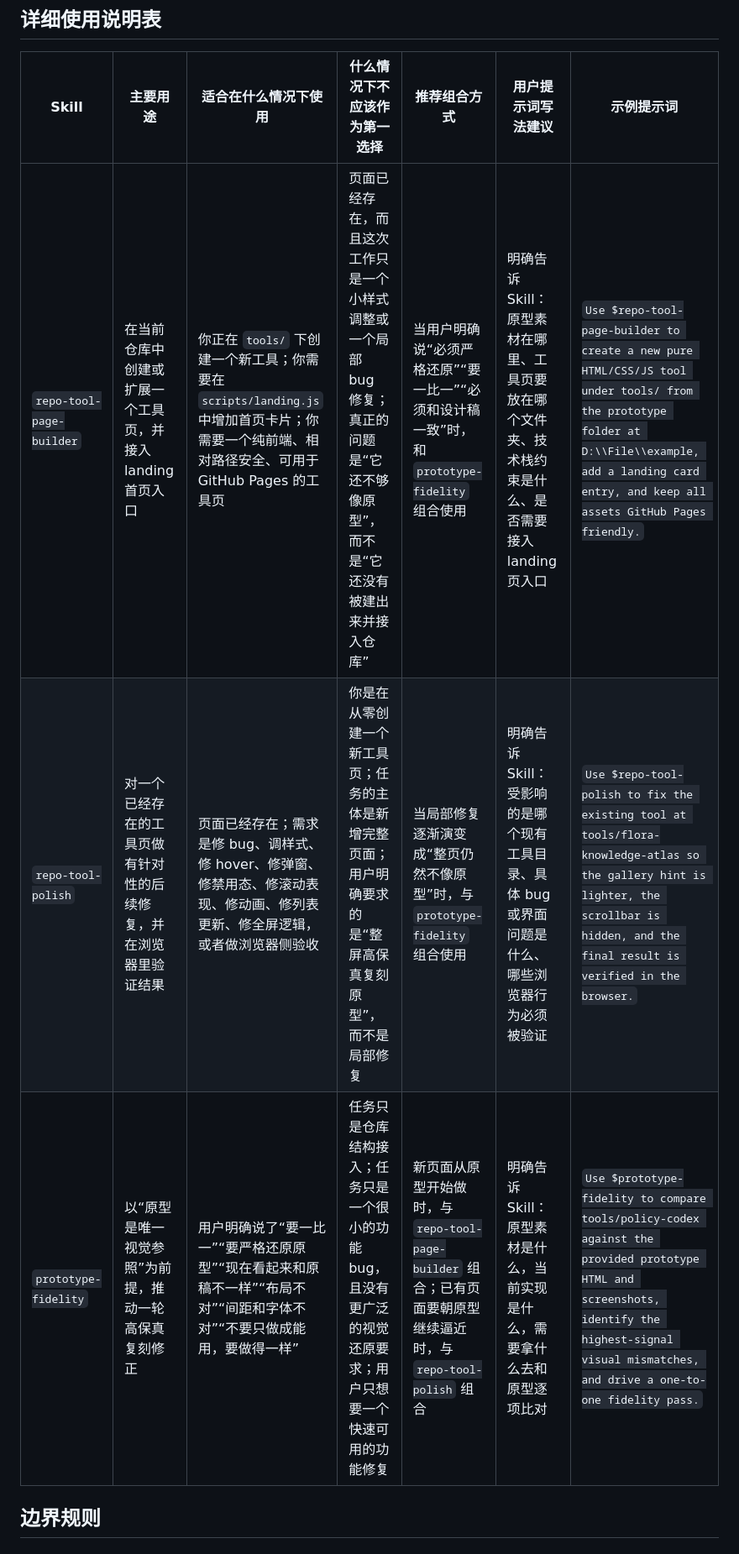
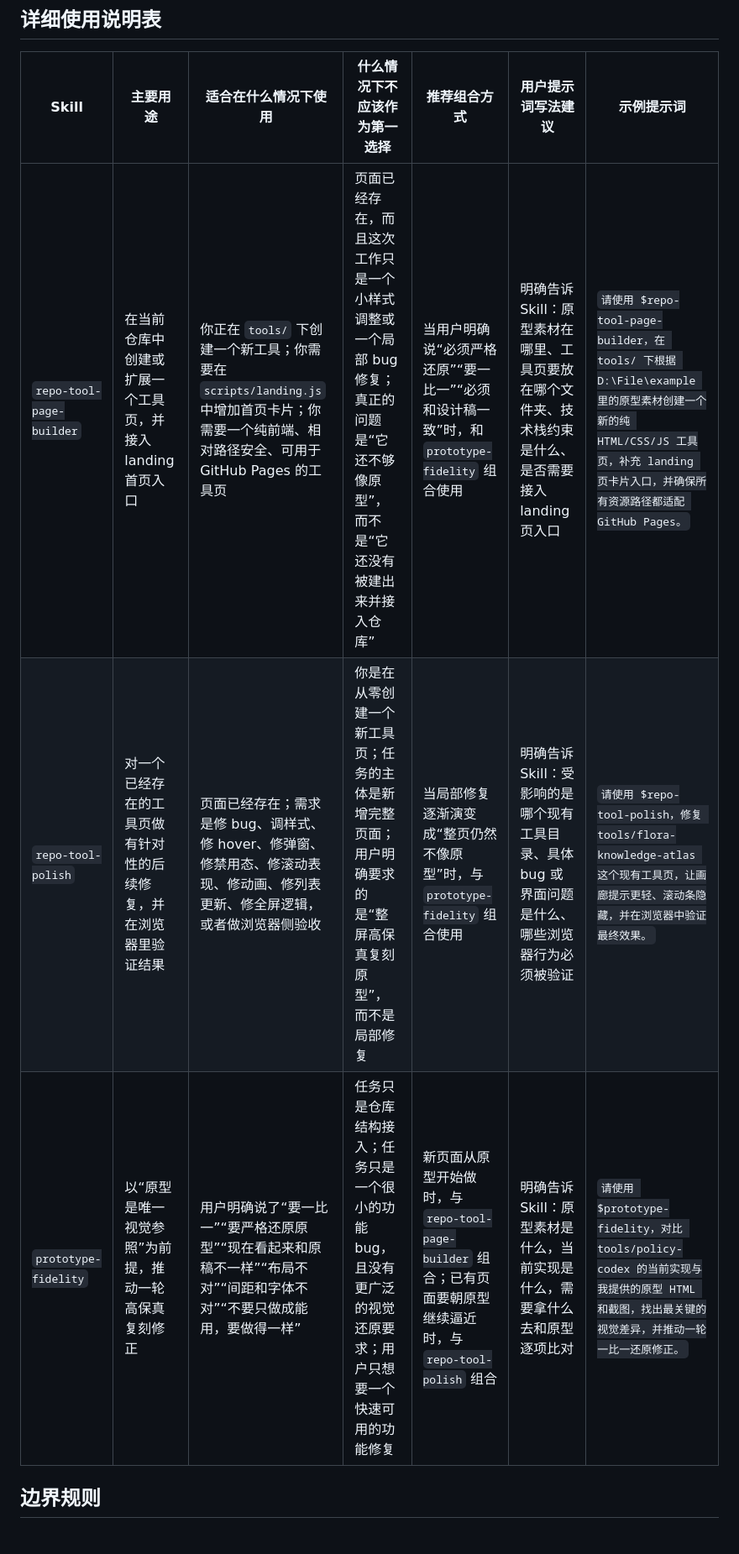
Before and after one commit to wozhaonue/kaogong-, a Markdown page: use Skill.md, the part around one of its changes. Shown at 84% size. Drawn GitHub-style.

```diff
--- a/use Skill.md
+++ b/use Skill.md
@@ -28,9 +28,9 @@
 
 | Skill | 主要用途 | 适合在什么情况下使用 | 什么情况下不应该作为第一选择 | 推荐组合方式 | 用户提示词写法建议 | 示例提示词 |
 |---|---|---|---|---|---|---|
-| `repo-tool-page-builder` | 在当前仓库中创建或扩展一个工具页，并接入 landing 首页入口 | 你正在 `tools/` 下创建一个新工具；你需要在 `scripts/landing.js` 中增加首页卡片；你需要一个纯前端、相对路径安全、可用于 GitHub Pages 的工具页 | 页面已经存在，而且这次工作只是一个小样式调整或一个局部 bug 修复；真正的问题是“它还不够像原型”，而不是“它还没有被建出来并接入仓库” | 当用户明确说“必须严格还原”“要一比一”“必须和设计稿一致”时，和 `prototype-fidelity` 组合使用 | 明确告诉 Skill：原型素材在哪里、工具页要放在哪个文件夹、技术栈约束是什么、是否需要接入 landing 页入口 | `Use $repo-tool-page-builder to create a new pure HTML/CSS/JS tool under tools/ from the prototype folder at D:\\File\\example, add a landing card entry, and keep all assets GitHub Pages friendly.` |
-| `repo-tool-polish` | 对一个已经存在的工具页做有针对性的后续修复，并在浏览器里验证结果 | 页面已经存在；需求是修 bug、调样式、修 hover、修弹窗、修禁用态、修滚动表现、修动画、修列表更新、修全屏逻辑，或者做浏览器侧验收 | 你是在从零创建一个新工具页；任务的主体是新增完整页面；用户明确要求的是“整屏高保真复刻原型”，而不是局部修复 | 当局部修复逐渐演变成“整页仍然不像原型”时，与 `prototype-fidelity` 组合使用 | 明确告诉 Skill：受影响的是哪个现有工具目录、具体 bug 或界面问题是什么、哪些浏览器行为必须被验证 | `Use $repo-tool-polish to fix the existing tool at tools/flora-knowledge-atlas so the gallery hint is lighter, the scrollbar is hidden, and the final result is verified in the browser.` |
-| `prototype-fidelity` | 以“原型是唯一视觉参照”为前提，推动一轮高保真复刻修正 | 用户明确说了“要一比一”“要严格还原原型”“现在看起来和原稿不一样”“布局不对”“间距和字体不对”“不要只做成能用，要做得一样” | 任务只是仓库结构接入；任务只是一个很小的功能 bug，且没有更广泛的视觉还原要求；用户只想要一个快速可用的功能修复 | 新页面从原型开始做时，与 `repo-tool-page-builder` 组合；已有页面要朝原型继续逼近时，与 `repo-tool-polish` 组合 | 明确告诉 Skill：原型素材是什么，当前实现是什么，需要拿什么去和原型逐项比对 | `Use $prototype-fidelity to compare tools/policy-codex against the provided prototype HTML and screenshots, identify the highest-signal visual mismatches, and drive a one-to-one fidelity pass.` |
+| `repo-tool-page-builder` | 在当前仓库中创建或扩展一个工具页，并接入 landing 首页入口 | 你正在 `tools/` 下创建一个新工具；你需要在 `scripts/landing.js` 中增加首页卡片；你需要一个纯前端、相对路径安全、可用于 GitHub Pages 的工具页 | 页面已经存在，而且这次工作只是一个小样式调整或一个局部 bug 修复；真正的问题是“它还不够像原型”，而不是“它还没有被建出来并接入仓库” | 当用户明确说“必须严格还原”“要一比一”“必须和设计稿一致”时，和 `prototype-fidelity` 组合使用 | 明确告诉 Skill：原型素材在哪里、工具页要放在哪个文件夹、技术栈约束是什么、是否需要接入 landing 页入口 | `请使用 $repo-tool-page-builder，在 tools/ 下根据 D:\File\example 里的原型素材创建一个新的纯 HTML/CSS/JS 工具页，补充 landing 页卡片入口，并确保所有资源路径都适配 GitHub Pages。` |
+| `repo-tool-polish` | 对一个已经存在的工具页做有针对性的后续修复，并在浏览器里验证结果 | 页面已经存在；需求是修 bug、调样式、修 hover、修弹窗、修禁用态、修滚动表现、修动画、修列表更新、修全屏逻辑，或者做浏览器侧验收 | 你是在从零创建一个新工具页；任务的主体是新增完整页面；用户明确要求的是“整屏高保真复刻原型”，而不是局部修复 | 当局部修复逐渐演变成“整页仍然不像原型”时，与 `prototype-fidelity` 组合使用 | 明确告诉 Skill：受影响的是哪个现有工具目录、具体 bug 或界面问题是什么、哪些浏览器行为必须被验证 | `请使用 $repo-tool-polish，修复 tools/flora-knowledge-atlas 这个现有工具页，让画廊提示更轻、滚动条隐藏，并在浏览器中验证最终效果。` |
+| `prototype-fidelity` | 以“原型是唯一视觉参照”为前提，推动一轮高保真复刻修正 | 用户明确说了“要一比一”“要严格还原原型”“现在看起来和原稿不一样”“布局不对”“间距和字体不对”“不要只做成能用，要做得一样” | 任务只是仓库结构接入；任务只是一个很小的功能 bug，且没有更广泛的视觉还原要求；用户只想要一个快速可用的功能修复 | 新页面从原型开始做时，与 `repo-tool-page-builder` 组合；已有页面要朝原型继续逼近时，与 `repo-tool-polish` 组合 | 明确告诉 Skill：原型素材是什么，当前实现是什么，需要拿什么去和原型逐项比对 | `请使用 $prototype-fidelity，对比 tools/policy-codex 的当前实现与我提供的原型 HTML 和截图，找出最关键的视觉差异，并推动一轮一比一还原修正。` |
 
 ## 边界规则
 
```
Also changed, not shown: other parts of use Skill.md (+16 -16 lines).
